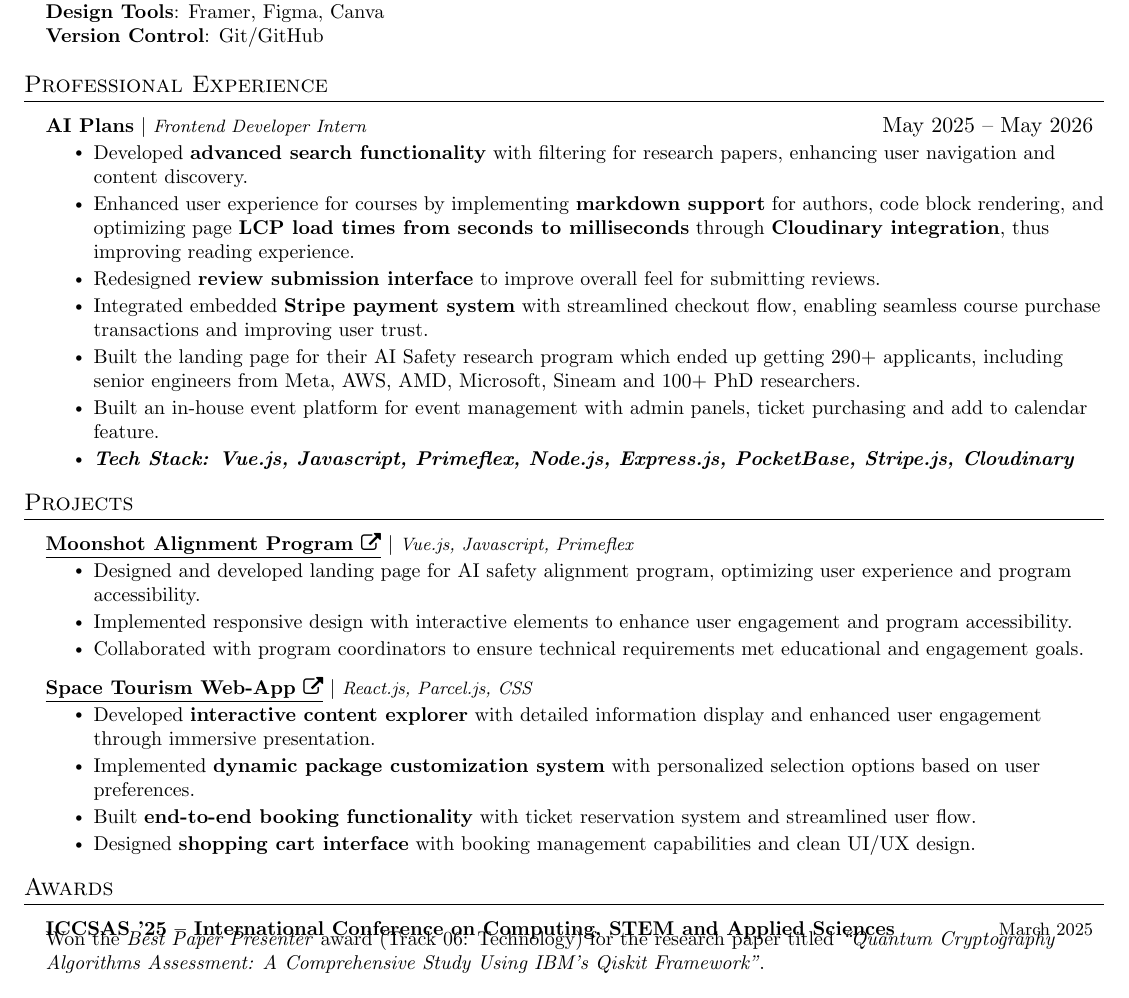
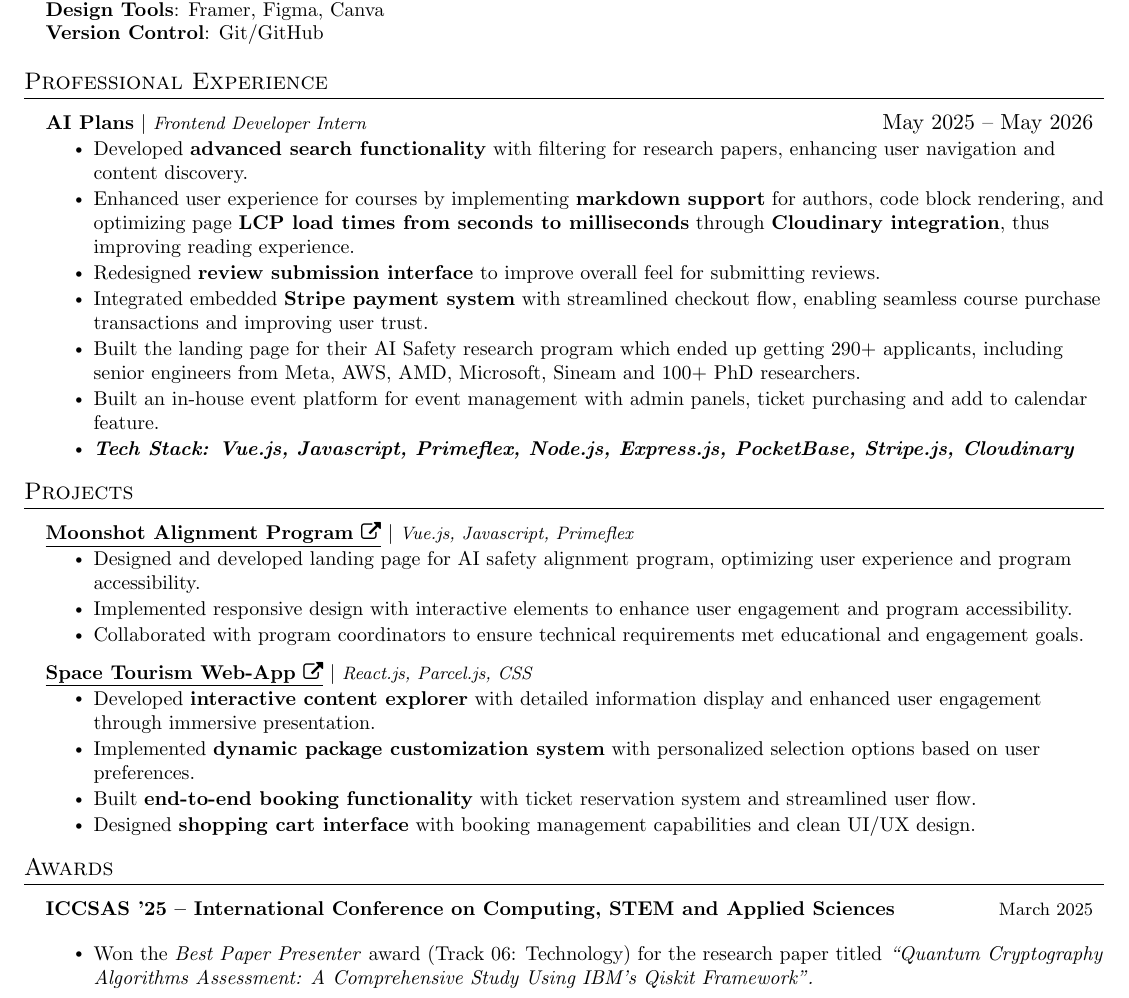
Before and after one commit to KaranKhandekar1729/resume, a LaTeX CV (resume.tex): part of the page, cut so that both start at the same text. Compiled offline with pdfLaTeX.

Commit message:
Add award details for ICCSAS '25 conference

```diff
--- a/resume.tex
+++ b/resume.tex
@@ -211,18 +211,14 @@
 % -------------------- EXPERIENCE --------------------
 \section{Awards}
 \resumeSubHeadingListStart
-
-\resumeProjectHeading
-{\textbf{\href{https://www.ijcrt.org/papers/IJCRTBM02017.pdf}{ICCSAS '25 -- International Conference on Computing, STEM and Applied Sciences}}}
-{\footnotesize{March 2025}} \\
-\small{Won the \textit{Best Paper Presenter} award (Track 06: Technology) for the research paper titled
-\textit{``Quantum Cryptography Algorithms Assessment: A Comprehensive Study Using IBM's Qiskit Framework''}.}
-
-        % \resumeProjectHeading
-        %   {\textbf{President Honor Roll}\vspace{8pt} $|$ \footnotesize\emph{Spring 2024}}{}
-        %   {\small{Award of 4.00 GPA in Spring 2024 semester}}
+    \resumeProjectHeading
+        {\textbf{\href{https://www.ijcrt.org/papers/IJCRTBM02017.pdf}{ICCSAS '25 -- International Conference on Computing, STEM and Applied Sciences}}}
+        {\footnotesize{March 2025}}
+    \vspace{-4pt} % tighten gap between heading and description; adjust as needed
+    \resumeItemListStart
+        \resumeItem{Won the \textit{Best Paper Presenter} award (Track 06: Technology) for the research paper titled \textit{``Quantum Cryptography Algorithms Assessment: A Comprehensive Study Using IBM's Qiskit Framework''.}}
+    \resumeItemListEnd
 \resumeSubHeadingListEnd
 
 
-
 \end{document}
```
